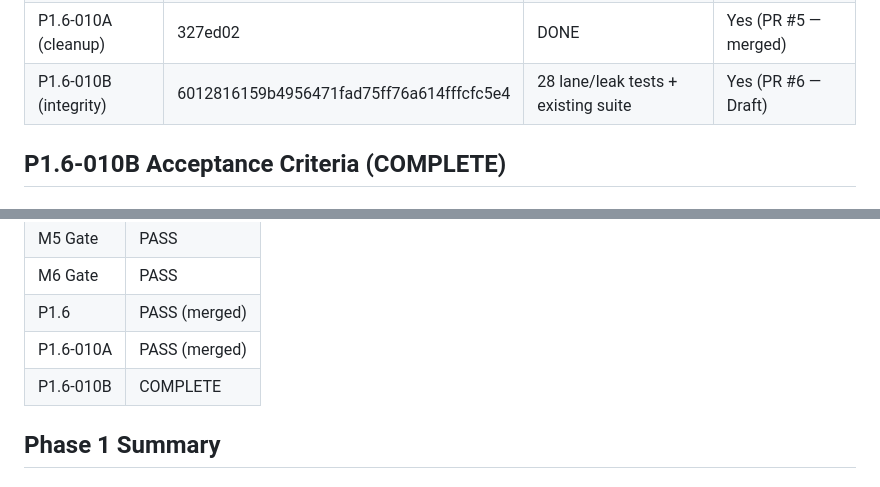
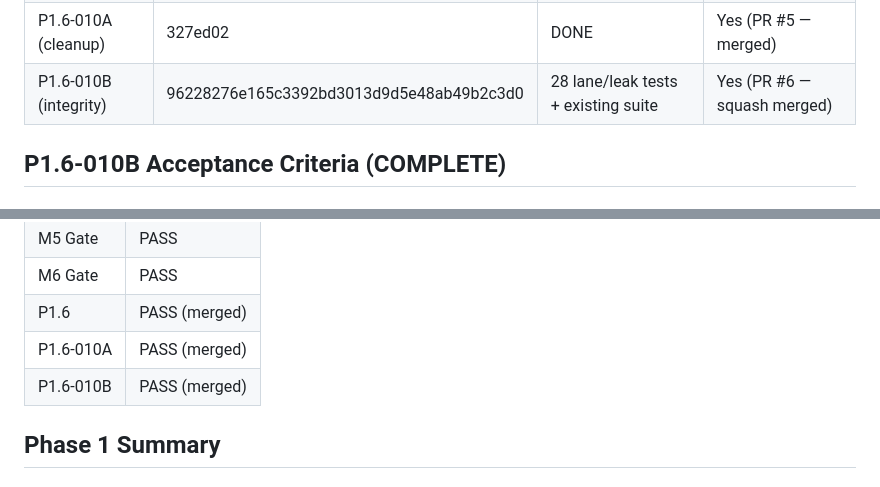
Before and after one commit to KL-4ndroid/chaos-td, a Markdown page: AUTONOMOUS_STATUS.md, 2 parts joined by grey strips. GitHub-like rendering.

```diff
--- a/AUTONOMOUS_STATUS.md
+++ b/AUTONOMOUS_STATUS.md
@@ -28,7 +32,7 @@
 | P1.6-010 (obs) | 2e69e9c | 22 passed | Yes (PR #5 — merged) |
 | P1.6-010 (compat) | c562f85 | 5 passed | Yes (PR #5 — merged) |
 | P1.6-010A (cleanup) | 327ed02 | DONE | Yes (PR #5 — merged) |
-| P1.6-010B (integrity) | 6012816159b4956471fad75ff76a614fffcfc5e4 | 28 lane/leak tests + existing suite | Yes (PR #6 — Draft) |
+| P1.6-010B (integrity) | 96228276e165c3392bd3013d9d5e48ab49b2c3d0 | 28 lane/leak tests + existing suite | Yes (PR #6 — squash merged) |
 
 ## P1.6-010B Acceptance Criteria (COMPLETE)
 
@@ -89,7 +93,7 @@
 | M6 Gate | PASS |
 | P1.6 | PASS (merged) |
 | P1.6-010A | PASS (merged) |
-| P1.6-010B | COMPLETE |
+| P1.6-010B | PASS (merged) |
 
 ## Phase 1 Summary
 
```
Also changed, not shown: other parts of AUTONOMOUS_STATUS.md (+23 -9 lines).
